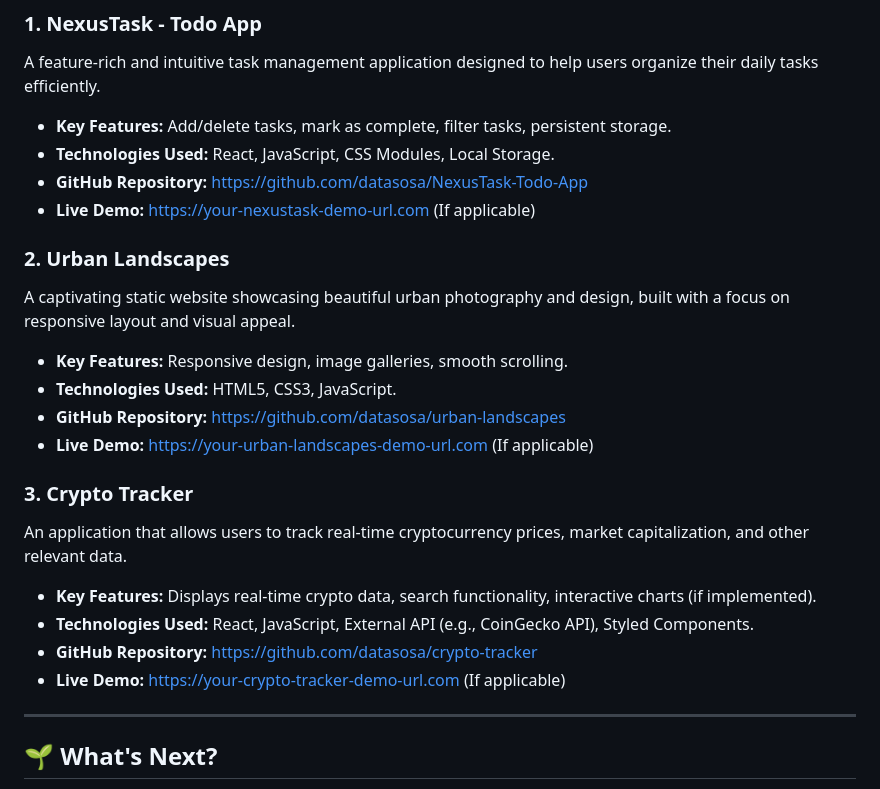
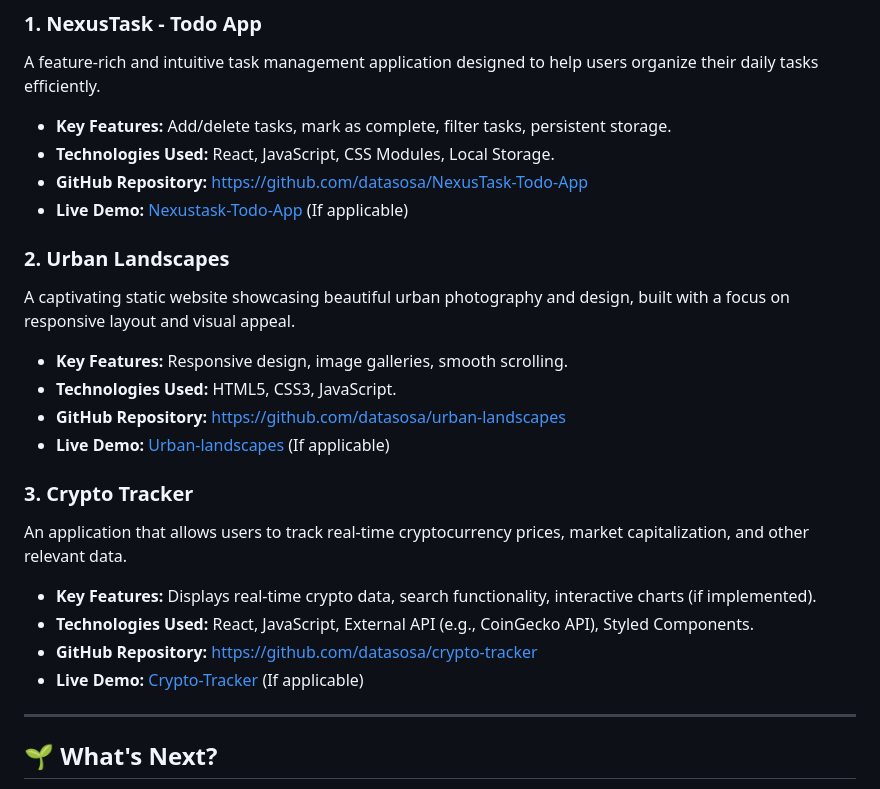
Before and after one commit to datasosa/Frontend-portfolio, a Markdown page: README.md, the part around the change. Drawn GitHub-style.

```diff
--- a/README.md
+++ b/README.md
@@ -33,7 +33,7 @@ A feature-rich and intuitive task management application designed to help users
 * **Key Features:** Add/delete tasks, mark as complete, filter tasks, persistent storage.
 * **Technologies Used:** React, JavaScript, CSS Modules, Local Storage.
 * **GitHub Repository:** [https://github.com/datasosa/NexusTask-Todo-App](https://github.com/datasosa/NexusTask-Todo-App)
-* **Live Demo:** [https://your-nexustask-demo-url.com](https://your-nexustask-demo-url.com) (If applicable)
+* **Live Demo:** [Nexustask-Todo-App](https://github.com/datasosa/NexusTask-Todo-App) (If applicable)
 
 ### 2. Urban Landscapes
 
@@ -42,7 +42,7 @@ A captivating static website showcasing beautiful urban photography and design,
 * **Key Features:** Responsive design, image galleries, smooth scrolling.
 * **Technologies Used:** HTML5, CSS3, JavaScript.
 * **GitHub Repository:** [https://github.com/datasosa/urban-landscapes](https://github.com/datasosa/urban-landscapes)
-* **Live Demo:** [https://your-urban-landscapes-demo-url.com](https://your-urban-landscapes-demo-url.com) (If applicable)
+* **Live Demo:** [Urban-landscapes](https://github.com/datasosa/urban-landscapes) (If applicable)
 
 ### 3. Crypto Tracker
 
@@ -51,7 +51,7 @@ An application that allows users to track real-time cryptocurrency prices, marke
 * **Key Features:** Displays real-time crypto data, search functionality, interactive charts (if implemented).
 * **Technologies Used:** React, JavaScript, External API (e.g., CoinGecko API), Styled Components.
 * **GitHub Repository:** [https://github.com/datasosa/crypto-tracker](https://github.com/datasosa/crypto-tracker)
-* **Live Demo:** [https://your-crypto-tracker-demo-url.com](https://your-crypto-tracker-demo-url.com) (If applicable)
+* **Live Demo:** [Crypto-Tracker](https://github.com/datasosa/crypto-tracker) (If applicable)
 
 ---
 
```
